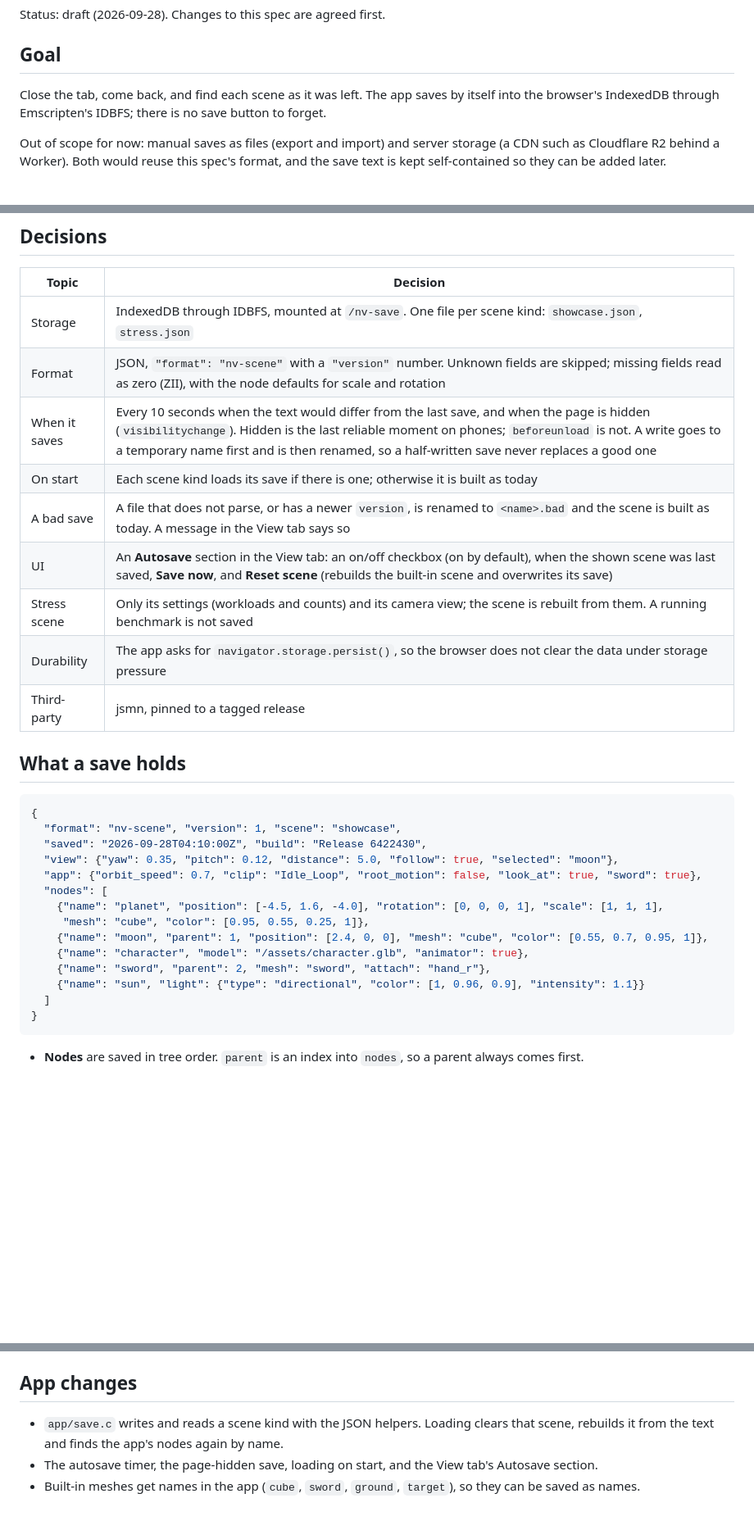
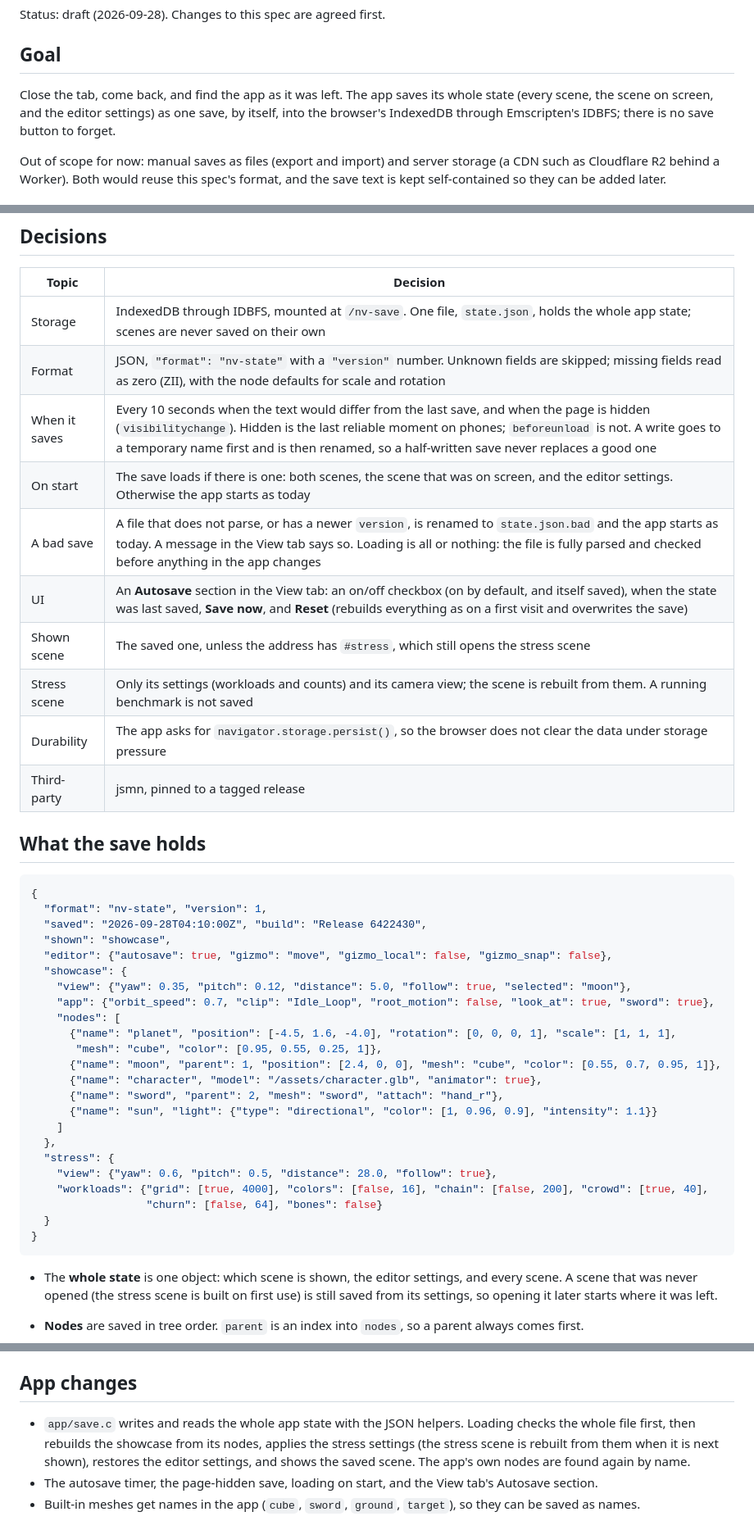
Before and after one commit to chromedays/engine, a Markdown page: docs/specs/save.md, 3 parts joined by grey strips. Shown at 82% size. Rendered like a GitHub page; blank space fills up the shorter version.

Commit message:
Save spec: one save for the whole app state
The autosave is a single state.json holding every scene, the scene on
screen and the editor settings, loaded all or nothing. Reset rebuilds
everything. An address with #stress still opens the stress scene.

Co-Authored-By: Claude Opus 5.5 <noreply@anthropic.com>
Claude-Session: https://claude.ai/code/session_01SKmvWRm9tHsxiULcUr9kcR

````diff
--- a/docs/specs/save.md
+++ b/docs/specs/save.md
@@ -4,8 +4,9 @@ Status: draft (2026-09-28). Changes to this spec are agreed first.
 
 ## Goal
 
-Close the tab, come back, and find each scene as it was left. The app saves by itself into the
-browser's IndexedDB through Emscripten's IDBFS; there is no save button to forget.
+Close the tab, come back, and find the app as it was left. The app saves its whole state (every
+scene, the scene on screen, and the editor settings) as one save, by itself, into the browser's
+IndexedDB through Emscripten's IDBFS; there is no save button to forget.
 
 Out of scope for now: manual saves as files (export and import) and server storage (a CDN such as
 Cloudflare R2 behind a Worker). Both would reuse this spec's format, and the save text is kept
@@ -40,34 +41,48 @@ changes, it can be read when debugging, and a later export is just this text as
 
 | Topic | Decision |
 |---|---|
-| Storage | IndexedDB through IDBFS, mounted at `/nv-save`. One file per scene kind: `showcase.json`, `stress.json` |
-| Format | JSON, `"format": "nv-scene"` with a `"version"` number. Unknown fields are skipped; missing fields read as zero (ZII), with the node defaults for scale and rotation |
+| Storage | IndexedDB through IDBFS, mounted at `/nv-save`. One file, `state.json`, holds the whole app state; scenes are never saved on their own |
+| Format | JSON, `"format": "nv-state"` with a `"version"` number. Unknown fields are skipped; missing fields read as zero (ZII), with the node defaults for scale and rotation |
 | When it saves | Every 10 seconds when the text would differ from the last save, and when the page is hidden (`visibilitychange`). Hidden is the last reliable moment on phones; `beforeunload` is not. A write goes to a temporary name first and is then renamed, so a half-written save never replaces a good one |
-| On start | Each scene kind loads its save if there is one; otherwise it is built as today |
-| A bad save | A file that does not parse, or has a newer `version`, is renamed to `<name>.bad` and the scene is built as today. A message in the View tab says so |
-| UI | An **Autosave** section in the View tab: an on/off checkbox (on by default), when the shown scene was last saved, **Save now**, and **Reset scene** (rebuilds the built-in scene and overwrites its save) |
+| On start | The save loads if there is one: both scenes, the scene that was on screen, and the editor settings. Otherwise the app starts as today |
+| A bad save | A file that does not parse, or has a newer `version`, is renamed to `state.json.bad` and the app starts as today. A message in the View tab says so. Loading is all or nothing: the file is fully parsed and checked before anything in the app changes |
+| UI | An **Autosave** section in the View tab: an on/off checkbox (on by default, and itself saved), when the state was last saved, **Save now**, and **Reset** (rebuilds everything as on a first visit and overwrites the save) |
+| Shown scene | The saved one, unless the address has `#stress`, which still opens the stress scene |
 | Stress scene | Only its settings (workloads and counts) and its camera view; the scene is rebuilt from them. A running benchmark is not saved |
 | Durability | The app asks for `navigator.storage.persist()`, so the browser does not clear the data under storage pressure |
 | Third-party | jsmn, pinned to a tagged release |
 
-## What a save holds
+## What the save holds
 
 ```json
 {
-  "format": "nv-scene", "version": 1, "scene": "showcase",
+  "format": "nv-state", "version": 1,
   "saved": "2026-09-28T04:10:00Z", "build": "Release 6422430",
-  "view": {"yaw": 0.35, "pitch": 0.12, "distance": 5.0, "follow": true, "selected": "moon"},
-  "app": {"orbit_speed": 0.7, "clip": "Idle_Loop", "root_motion": false, "look_at": true, "sword": true},
-  "nodes": [
-    {"name": "planet", "position": [-4.5, 1.6, -4.0], "rotation": [0, 0, 0, 1], "scale": [1, 1, 1],
-     "mesh": "cube", "color": [0.95, 0.55, 0.25, 1]},
-    {"name": "moon", "parent": 1, "position": [2.4, 0, 0], "mesh": "cube", "color": [0.55, 0.7, 0.95, 1]},
-    {"name": "character", "model": "/assets/character.glb", "animator": true},
-    {"name": "sword", "parent": 2, "mesh": "sword", "attach": "hand_r"},
-    {"name": "sun", "light": {"type": "directional", "color": [1, 0.96, 0.9], "intensity": 1.1}}
-  ]
+  "shown": "showcase",
+  "editor": {"autosave": true, "gizmo": "move", "gizmo_local": false, "gizmo_snap": false},
+  "showcase": {
+    "view": {"yaw": 0.35, "pitch": 0.12, "distance": 5.0, "follow": true, "selected": "moon"},
+    "app": {"orbit_speed": 0.7, "clip": "Idle_Loop", "root_motion": false, "look_at": true, "sword": true},
+    "nodes": [
+      {"name": "planet", "position": [-4.5, 1.6, -4.0], "rotation": [0, 0, 0, 1], "scale": [1, 1, 1],
+       "mesh": "cube", "color": [0.95, 0.55, 0.25, 1]},
+      {"name": "moon", "parent": 1, "position": [2.4, 0, 0], "mesh": "cube", "color": [0.55, 0.7, 0.95, 1]},
+      {"name": "character", "model": "/assets/character.glb", "animator": true},
+      {"name": "sword", "parent": 2, "mesh": "sword", "attach": "hand_r"},
+      {"name": "sun", "light": {"type": "directional", "color": [1, 0.96, 0.9], "intensity": 1.1}}
+    ]
+  },
+  "stress": {
+    "view": {"yaw": 0.6, "pitch": 0.5, "distance": 28.0, "follow": true},
+    "workloads": {"grid": [true, 4000], "colors": [false, 16], "chain": [false, 200], "crowd": [true, 40],
+                  "churn": [false, 64], "bones": false}
+  }
 }
 ```
+
+- The **whole state** is one object: which scene is shown, the editor settings, and every scene.
+  A scene that was never opened (the stress scene is built on first use) is still saved from its
+  settings, so opening it later starts where it was left.
 
 - **Nodes** are saved in tree order. `parent` is an index into `nodes`, so a parent always comes
   first.
@@ -105,8 +120,10 @@ changes, it can be read when debugging, and a later export is just this text as
 
 ## App changes
 
-- `app/save.c` writes and reads a scene kind with the JSON helpers. Loading clears that scene,
-  rebuilds it from the text and finds the app's nodes again by name.
+- `app/save.c` writes and reads the whole app state with the JSON helpers. Loading checks the
+  whole file first, then rebuilds the showcase from its nodes, applies the stress settings (the
+  stress scene is rebuilt from them when it is next shown), restores the editor settings, and
+  shows the saved scene. The app's own nodes are found again by name.
 - The autosave timer, the page-hidden save, loading on start, and the View tab's Autosave section.
 - Built-in meshes get names in the app (`cube`, `sword`, `ground`, `target`), so they can be
   saved as names.
````
Also changed, not shown: other parts of docs/specs/save.md (+3 -3 lines).
